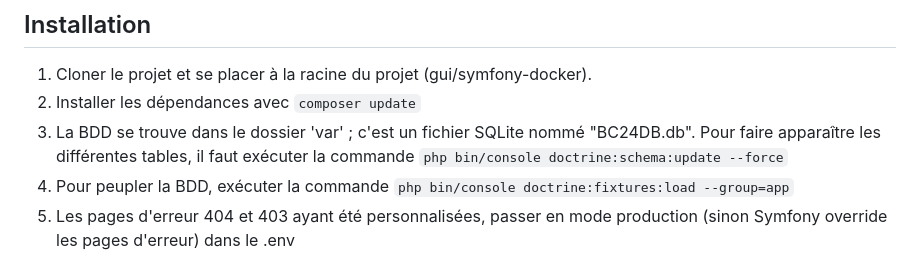
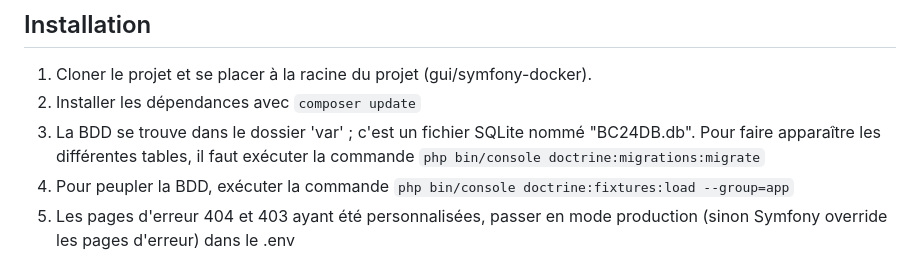
Before and after one commit to bc24-miage-dev/BC24-PHP, a Markdown page: README.md, the part around the change. Drawn GitHub-style.

```diff
--- a/README.md
+++ b/README.md
@@ -15,7 +15,7 @@ facilitant la gestion pour les différents acteurs de la chaîne.
 1. Cloner le projet et se placer à la racine du projet (gui/symfony-docker).
 2. Installer les dépendances avec `composer update`
 3. La BDD se trouve dans le dossier 'var' ; c'est un fichier SQLite nommé "BC24DB.db".
-Pour faire apparaître les différentes tables, il faut exécuter la commande `php bin/console doctrine:schema:update --force`
+Pour faire apparaître les différentes tables, il faut exécuter la commande `php bin/console doctrine:migrations:migrate`
 4. Pour peupler la BDD, exécuter la commande `php bin/console doctrine:fixtures:load --group=app`
 5. Les pages d'erreur 404 et 403 ayant été personnalisées, passer en mode production (sinon Symfony override les pages d'erreur)
 dans le .env
```
